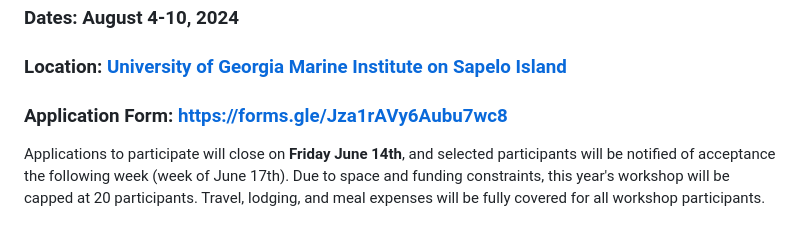
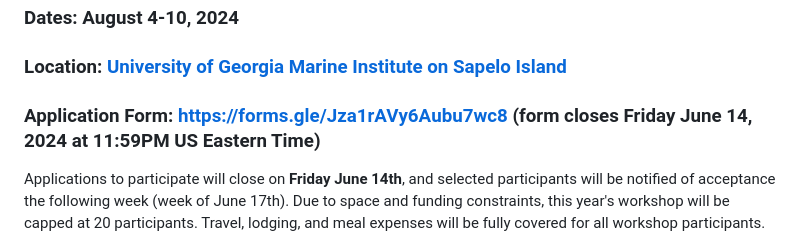
Before and after one commit to BikLab/Stories-Thru-Data-Workshop2024, a Markdown page: README.md, the part around the change. GitHub-like rendering.

```diff
--- a/README.md
+++ b/README.md
@@ -3,7 +3,7 @@
 ### Dates: August 4-10, 2024
 ### Location: [University of Georgia Marine Institute on Sapelo Island](https://ugami.uga.edu/)
 
-### Application Form: [https://forms.gle/Jza1rAVy6Aubu7wc8](https://forms.gle/Jza1rAVy6Aubu7wc8)
+### Application Form: [https://forms.gle/Jza1rAVy6Aubu7wc8](https://forms.gle/Jza1rAVy6Aubu7wc8) (form closes Friday June 14, 2024 at 11:59PM US Eastern Time)
 
 Applications to participate will close on **Friday June 14th**, and selected participants will be notified of acceptance the following week (week of June 17th). Due to space and funding constraints, this year's workshop will be capped at 20 participants. Travel, lodging, and meal expenses will be fully covered for all workshop participants.
 
```
